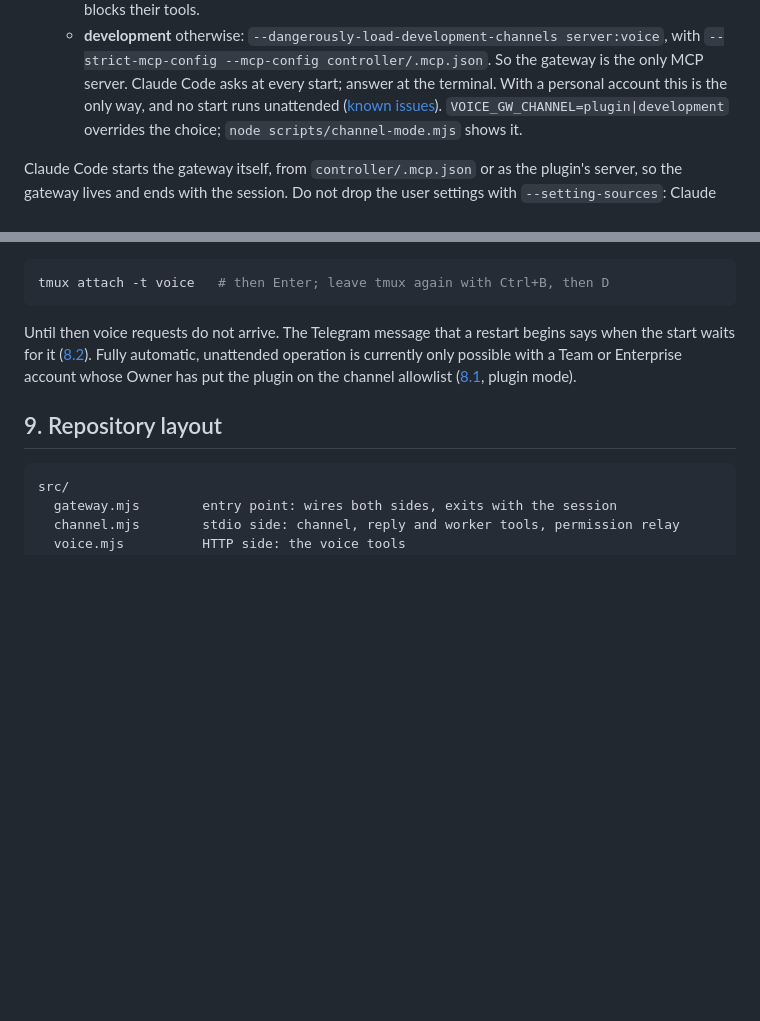
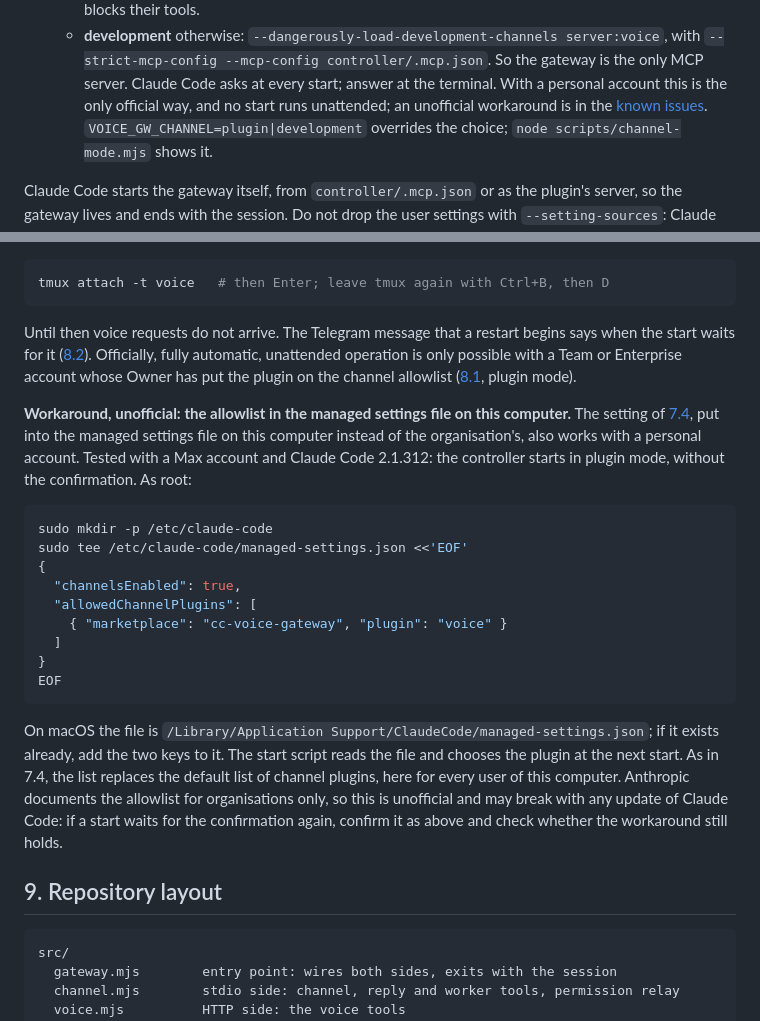
Before and after one commit to alderg/cc-voice-gateway, a Markdown page: README.md, 2 parts joined by grey strips. Rendered like a GitHub page; blank space fills up the shorter version.

Commit message:
Docs: known issue, an unofficial workaround: the allowlist in this computer's managed settings file lets a personal account start without the confirmation
Tested with a Max account and Claude Code 2.1.312: the controller starts in plugin mode,
without the development channel's confirmation. Unofficial, may break with any update.

Co-Authored-By: Claude Opus 5.5 <noreply@anthropic.com>
Claude-Session: https://claude.ai/code/session_01CUK3TytR1jB2TzspT5uYcS

````diff
--- a/README.md
+++ b/README.md
@@ -1481,7 +1481,8 @@ either case.
   - **development** otherwise: `--dangerously-load-development-channels server:voice`, with
     `--strict-mcp-config --mcp-config controller/.mcp.json`. So the gateway is the only MCP server.
     Claude Code asks at every start; answer at the terminal. With a personal account this is the only
-    way, and no start runs unattended ([known issues](#810-known-issues)).
+    official way, and no start runs unattended; an unofficial workaround is in the
+    [known issues](#810-known-issues).
     `VOICE_GW_CHANNEL=plugin|development` overrides the choice; `node scripts/channel-mode.mjs` shows
     it.
 
@@ -2101,9 +2102,34 @@ tmux attach -t voice   # then Enter; leave tmux again with Ctrl+B, then D
 ```
 
 Until then voice requests do not arrive. The Telegram message that a restart begins says when the
-start waits for it ([8.2](#82-the-watchdog)). Fully automatic, unattended operation is currently
+start waits for it ([8.2](#82-the-watchdog)). Officially, fully automatic, unattended operation is
 only possible with a Team or Enterprise account whose Owner has put the plugin on the channel
 allowlist ([8.1](#81-starting-and-stopping), plugin mode).
+
+**Workaround, unofficial: the allowlist in the managed settings file on this computer.** The
+setting of [7.4](#74-admin-steps-for-team-and-enterprise), put into the managed settings file on
+this computer instead of the organisation's, also works with a personal account. Tested with a Max
+account and Claude Code 2.1.312: the controller starts in plugin mode, without the confirmation. As
+root:
+
+```bash
+sudo mkdir -p /etc/claude-code
+sudo tee /etc/claude-code/managed-settings.json <<'EOF'
+{
+  "channelsEnabled": true,
+  "allowedChannelPlugins": [
+    { "marketplace": "cc-voice-gateway", "plugin": "voice" }
+  ]
+}
+EOF
+```
+
+On macOS the file is `/Library/Application Support/ClaudeCode/managed-settings.json`; if it exists
+already, add the two keys to it. The start script reads the file and chooses the plugin at the next
+start. As in 7.4, the list replaces the default list of channel plugins, here for every user of this
+computer. Anthropic documents the allowlist for organisations only, so this is unofficial and may
+break with any update of Claude Code: if a start waits for the confirmation again, confirm it as
+above and check whether the workaround still holds.
 
 ## 9. Repository layout
 
````
